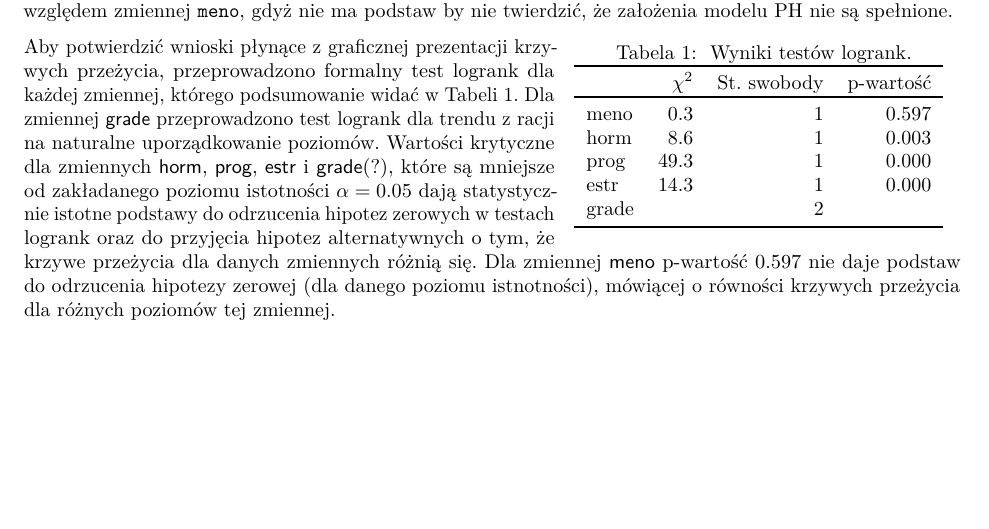
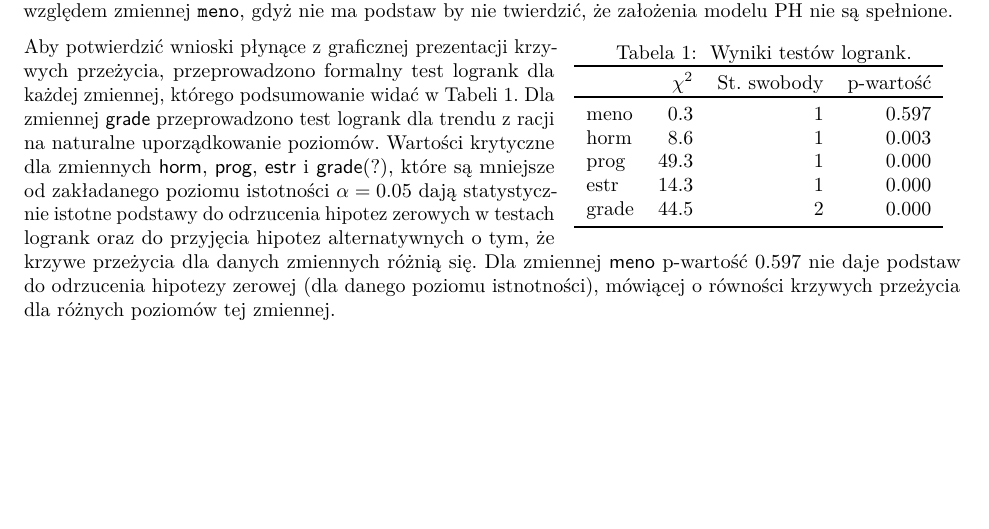
Before and after one commit to AnitaSzewczyk/SurvivalAnalysis, a LaTeX document (projekt12015.tex): part of page 1 of 5, cut so that both start at the same text. Compiled offline with pdfLaTeX.

Commit message:
dodany wynik tetsu logrank

```diff
--- a/projekt12015.tex
+++ b/projekt12015.tex
@@ -184,7 +184,7 @@ spełnione.
 \caption{ Wyniki testów logrank. }
 \begin{tabular}{lrrrrrr}
 \toprule%
-\ &$\chi^2$&St. swobody&p-wartość\\ \toprule meno&0.3&1&0.597\\ horm&8.6&1&0.003\\ prog&49.3&1&0.000\\ estr&14.3&1&0.000\\ grade&&2&\\  \bottomrule
+\ &$\chi^2$&St. swobody&p-wartość\\ \toprule meno&0.3&1&0.597\\ horm&8.6&1&0.003\\ prog&49.3&1&0.000\\ estr&14.3&1&0.000\\ grade&44.5&2&0.000\\  \bottomrule
 \end{tabular}
 \vspace{-7.5pt}
 \end{wraptable}
```
Also changed, not shown: projekt12015.pdf, 1 other file.
